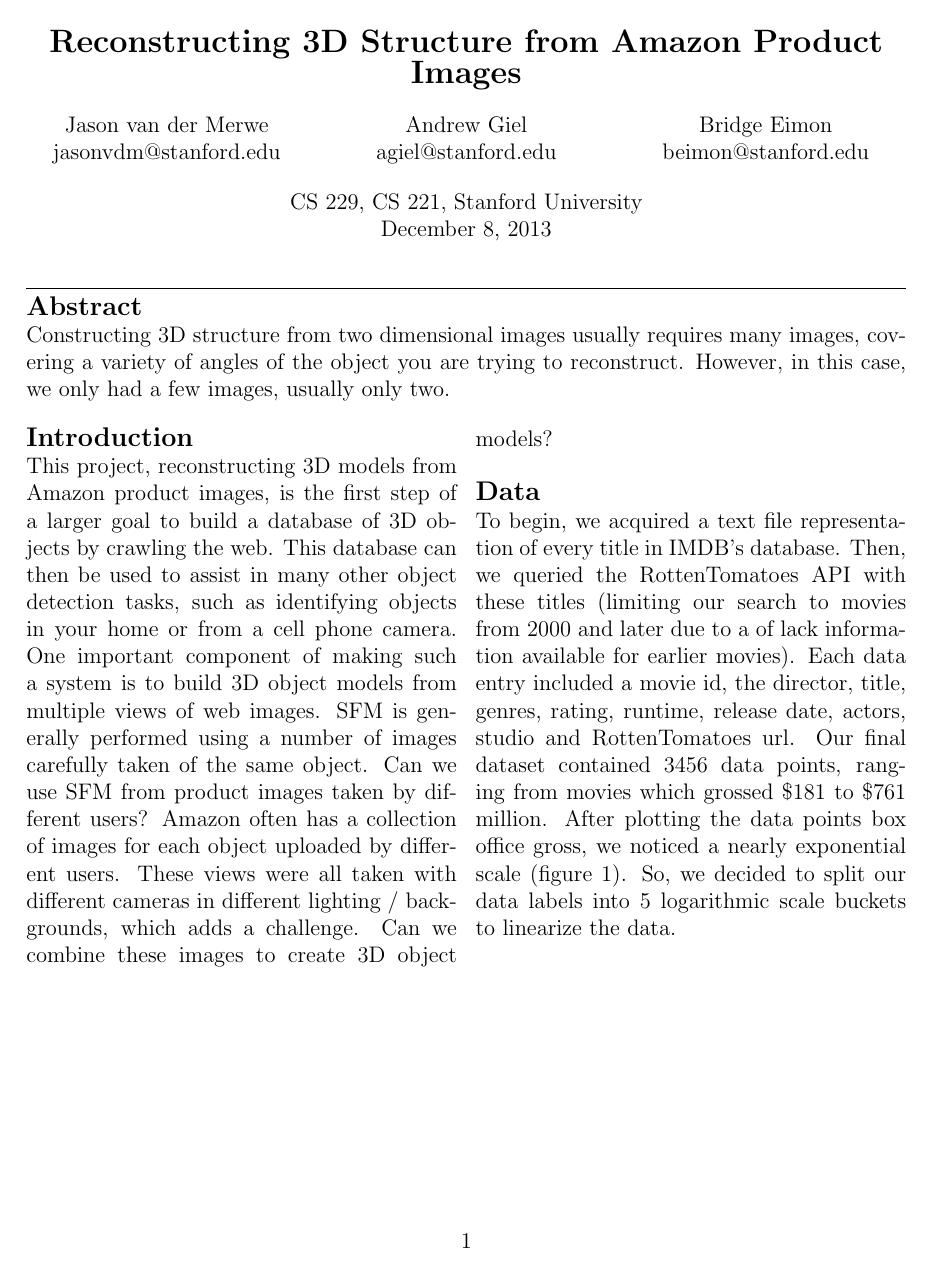
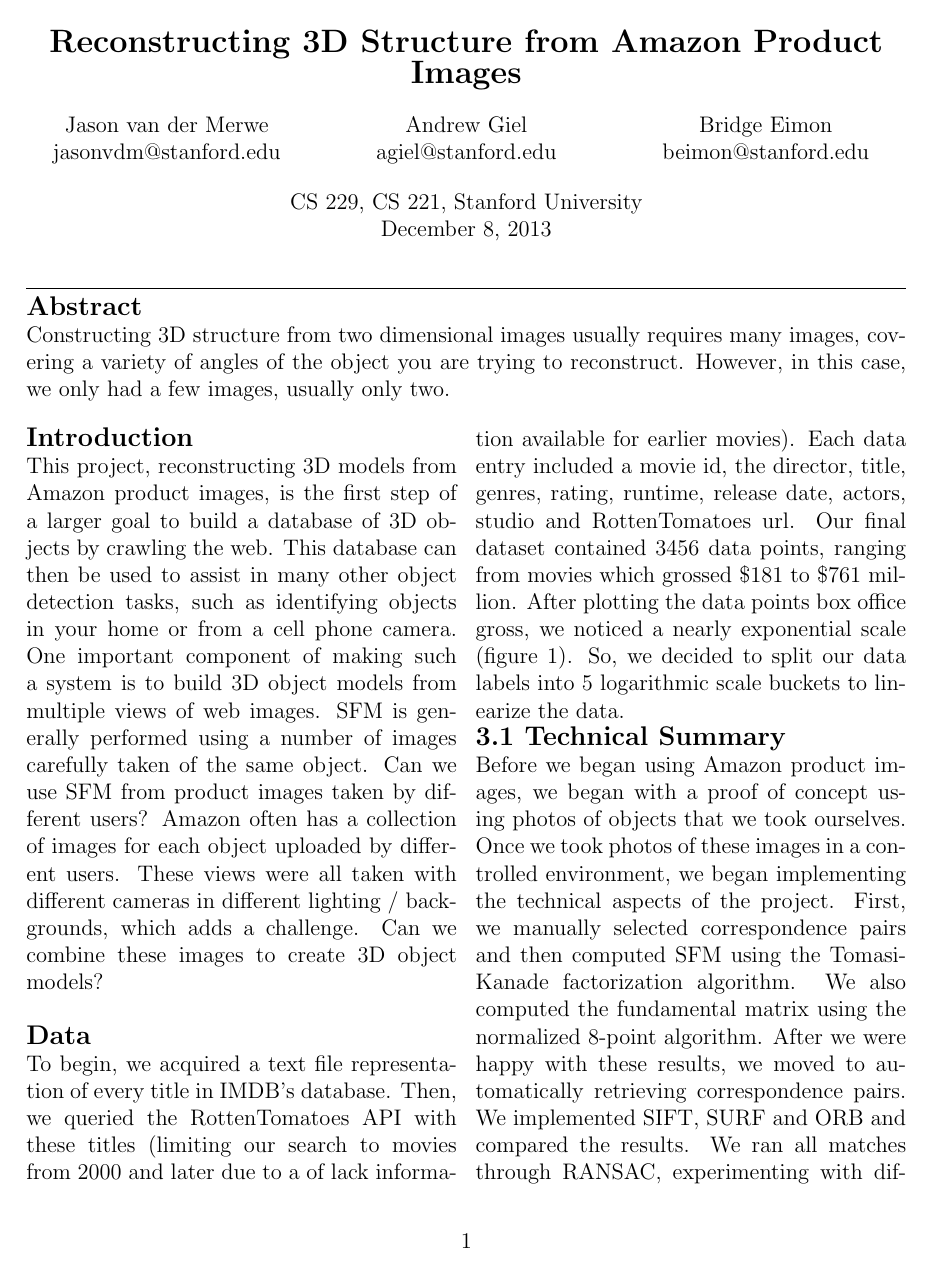
Before and after one commit to Vareto-Forks/amazon_3D, a LaTeX document (writeup.tex): the whole page before the commit and page 1 of 2 after it. Compiled offline with pdfLaTeX.

```diff
--- a/writeup.tex
+++ b/writeup.tex
@@ -28,7 +28,9 @@
 This project, reconstructing 3D models from Amazon product images, is the first step of a larger goal to build a database of 3D objects by crawling the web.  This database can then be used to assist in many other object detection tasks, such as identifying objects in your home or from a cell phone camera.  One important component of making such a system is to build 3D object models from multiple views of web images. SFM is generally performed using a number of images carefully taken of the same object.  Can we use SFM from product images taken by different users?  Amazon often has a collection of images for each object uploaded by different users.  These views were all taken with different cameras in different lighting / backgrounds, which adds a challenge.  Can we combine these images to create 3D object models?
 \\\\
 {\large \textbf{Data}}\\
-To begin, we acquired a text file representation of every title in IMDB’s database. Then, we queried the RottenTomatoes API with these titles (limiting our search to movies from 2000 and later due to a of lack information available for earlier movies). Each data entry included a movie id, the director, title, genres, rating, runtime, release date, actors, studio and RottenTomatoes url. Our final dataset contained 3456 data points, ranging from movies which grossed \$181 to \$761 million. After plotting the data points box office gross, we noticed a nearly exponential scale (figure 1). So, we decided to split our data labels into 5 logarithmic scale buckets to linearize the data.
+To begin, we acquired a text file representation of every title in IMDB’s database. Then, we queried the RottenTomatoes API with these titles (limiting our search to movies from 2000 and later due to a of lack information available for earlier movies). Each data entry included a movie id, the director, title, genres, rating, runtime, release date, actors, studio and RottenTomatoes url. Our final dataset contained 3456 data points, ranging from movies which grossed \$181 to \$761 million. After plotting the data points box office gross, we noticed a nearly exponential scale (figure 1). So, we decided to split our data labels into 5 logarithmic scale buckets to linearize the data.\\
+{\large \textbf{3.1 Technical Summary}}\\
+Before we began using Amazon product images, we began with a proof of concept using photos of objects that we took ourselves. Once we took photos of these images in a controlled environment, we began implementing the technical aspects of the project. First, we manually selected correspondence pairs and then computed SFM using the Tomasi-Kanade factorization algorithm. We also computed the fundamental matrix using the normalized 8-point algorithm. After we were happy with these results, we moved to automatically retrieving correspondence pairs. We implemented SIFT, SURF and ORB and compared the results. We ran all matches through RANSAC, experimenting with different thresholds. Plotting these points in a three dimenionsal space showed us the recovered structure of the product.
 
 
 
```
Also changed, not shown: data/smartwatch_large/leftside.jpg (added), data/smartwatch_large/rightside.jpg (added), writeup.pdf, 3 other files.
